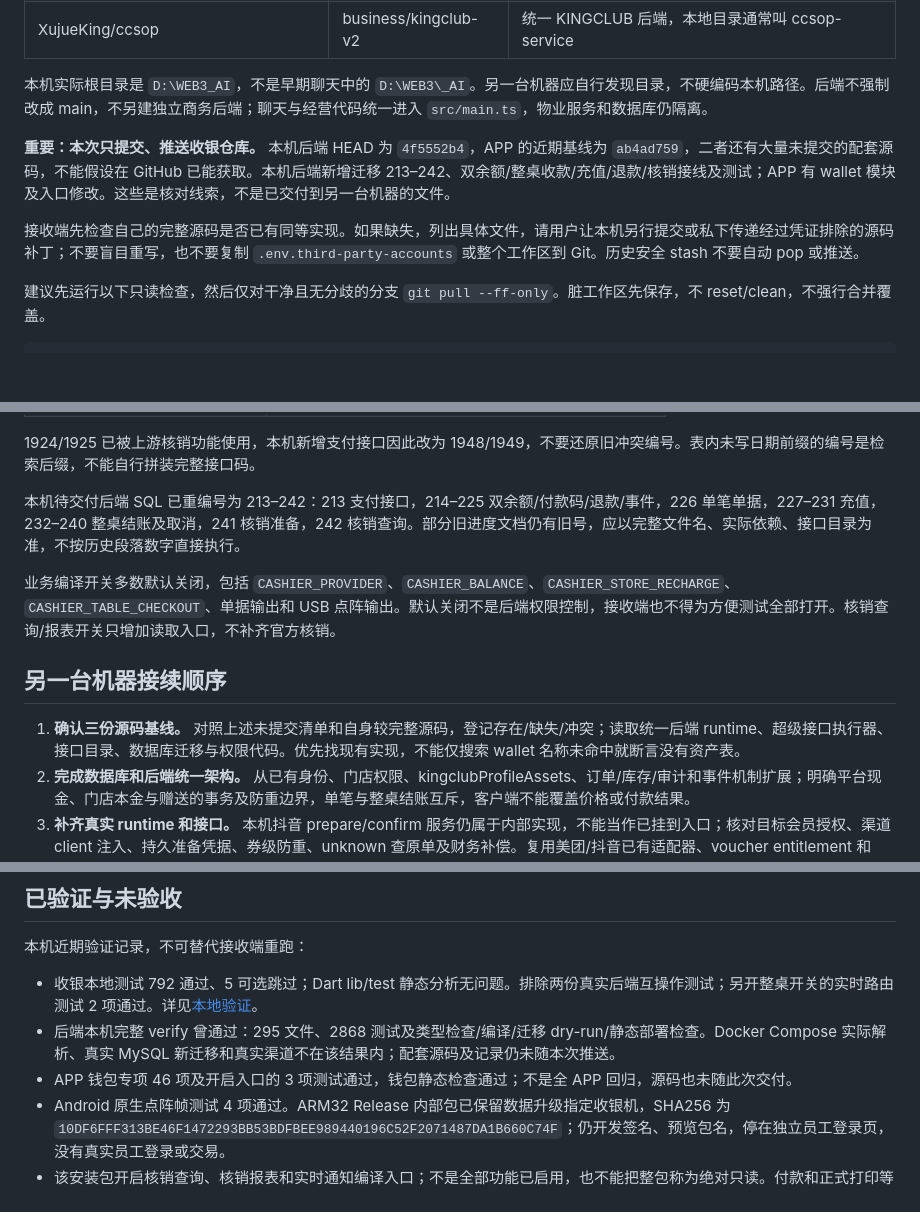
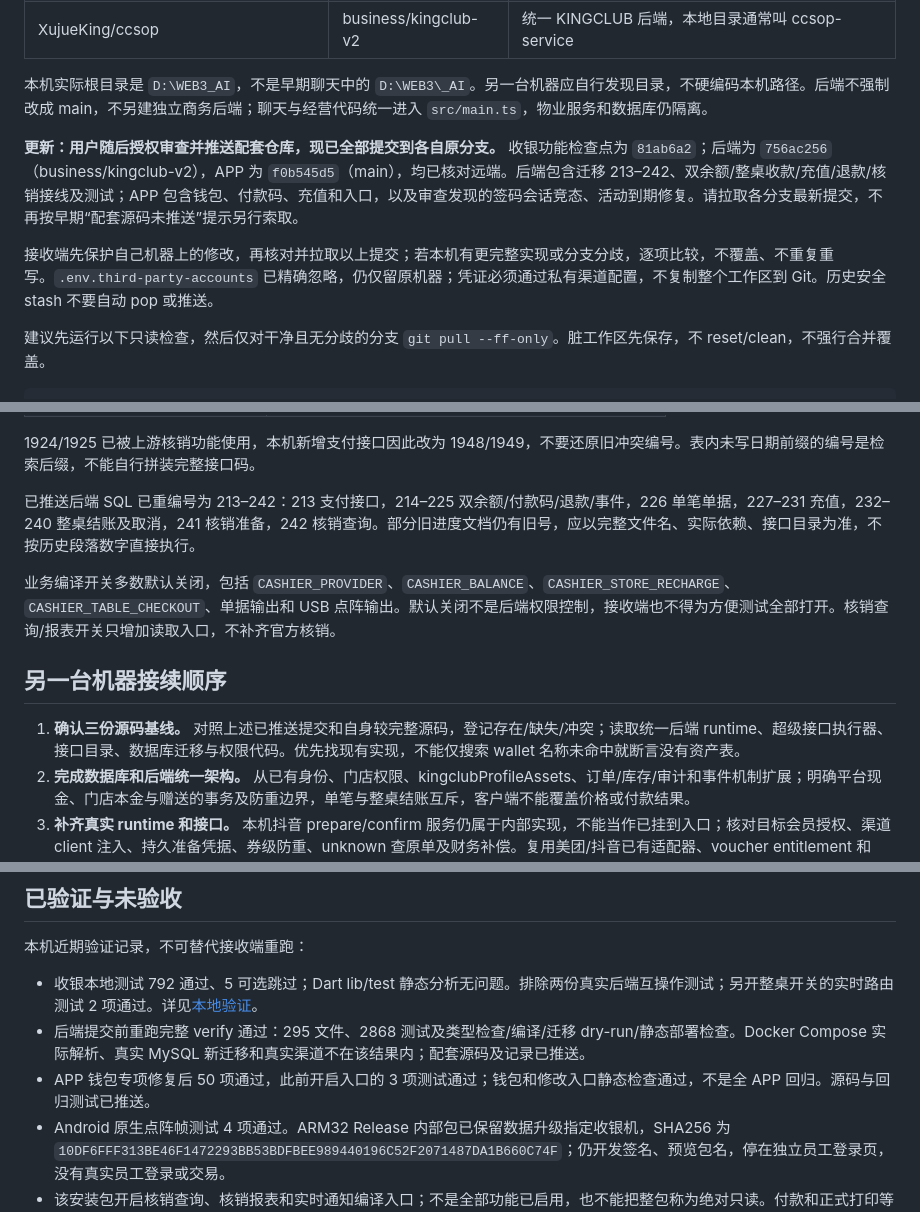
Before and after one commit to XujueKing/KINGCLUB-CASH-REGISTER, a Markdown page: docs/CODEX_HANDOFF_BACKEND_INTEGRATION.md, 3 parts joined by grey strips. Rendered like a GitHub page; blank space fills up the shorter version.

Commit message:
docs: link pushed backend and app checkpoints for cross-machine handoff

```diff
--- a/docs/CODEX_HANDOFF_BACKEND_INTEGRATION.md
+++ b/docs/CODEX_HANDOFF_BACKEND_INTEGRATION.md
@@ -18,9 +18,9 @@
 
 本机实际根目录是 `D:\WEB3_AI`，不是早期聊天中的 `D:\WEB3\_AI`。另一台机器应自行发现目录，不硬编码本机路径。后端不强制改成 main，不另建独立商务后端；聊天与经营代码统一进入 `src/main.ts`，物业服务和数据库仍隔离。
 
-**重要：本次只提交、推送收银仓库。** 本机后端 HEAD 为 `4f5552b4`，APP 的近期基线为 `ab4ad759`，二者还有大量未提交的配套源码，不能假设在 GitHub 已能获取。本机后端新增迁移 213–242、双余额/整桌收款/充值/退款/核销接线及测试；APP 有 wallet 模块及入口修改。这些是核对线索，不是已交付到另一台机器的文件。
+**更新：用户随后授权审查并推送配套仓库，现已全部提交到各自原分支。** 收银功能检查点为 `81ab6a2`；后端为 `756ac256`（business/kingclub-v2），APP 为 `f0b545d5`（main），均已核对远端。后端包含迁移 213–242、双余额/整桌收款/充值/退款/核销接线及测试；APP 包含钱包、付款码、充值和入口，以及审查发现的签码会话竞态、活动到期修复。请拉取各分支最新提交，不再按早期“配套源码未推送”提示另行索取。
 
-接收端先检查自己的完整源码是否已有同等实现。如果缺失，列出具体文件，请用户让本机另行提交或私下传递经过凭证排除的源码补丁；不要盲目重写，也不要复制 `.env.third-party-accounts` 或整个工作区到 Git。历史安全 stash 不要自动 pop 或推送。
+接收端先保护自己机器上的修改，再核对并拉取以上提交；若本机有更完整实现或分支分歧，逐项比较，不覆盖、不重复重写。`.env.third-party-accounts` 已精确忽略，仍仅留原机器；凭证必须通过私有渠道配置，不复制整个工作区到 Git。历史安全 stash 不要自动 pop 或推送。
 
 建议先运行以下只读检查，然后仅对干净且无分歧的分支 `git pull --ff-only`。脏工作区先保存，不 reset/clean，不强行合并覆盖。
 
@@ -83,13 +83,13 @@ git log -5 --oneline
 
 1924/1925 已被上游核销功能使用，本机新增支付接口因此改为 1948/1949，不要还原旧冲突编号。表内未写日期前缀的编号是检索后缀，不能自行拼装完整接口码。
 
-本机待交付后端 SQL 已重编号为 213–242：213 支付接口，214–225 双余额/付款码/退款/事件，226 单笔单据，227–231 充值，232–240 整桌结账及取消，241 核销准备，242 核销查询。部分旧进度文档仍有旧号，应以完整文件名、实际依赖、接口目录为准，不按历史段落数字直接执行。
+已推送后端 SQL 已重编号为 213–242：213 支付接口，214–225 双余额/付款码/退款/事件，226 单笔单据，227–231 充值，232–240 整桌结账及取消，241 核销准备，242 核销查询。部分旧进度文档仍有旧号，应以完整文件名、实际依赖、接口目录为准，不按历史段落数字直接执行。
 
 业务编译开关多数默认关闭，包括 `CASHIER_PROVIDER`、`CASHIER_BALANCE`、`CASHIER_STORE_RECHARGE`、`CASHIER_TABLE_CHECKOUT`、单据输出和 USB 点阵输出。默认关闭不是后端权限控制，接收端也不得为方便测试全部打开。核销查询/报表开关只增加读取入口，不补齐官方核销。
 
 ## 另一台机器接续顺序
 
-1. **确认三份源码基线。** 对照上述未提交清单和自身较完整源码，登记存在/缺失/冲突；读取统一后端 runtime、超级接口执行器、接口目录、数据库迁移与权限代码。优先找现有实现，不能仅搜索 wallet 名称未命中就断言没有资产表。
+1. **确认三份源码基线。** 对照上述已推送提交和自身较完整源码，登记存在/缺失/冲突；读取统一后端 runtime、超级接口执行器、接口目录、数据库迁移与权限代码。优先找现有实现，不能仅搜索 wallet 名称未命中就断言没有资产表。
 2. **完成数据库和后端统一架构。** 从已有身份、门店权限、kingclubProfileAssets、订单/库存/审计和事件机制扩展；明确平台现金、门店本金与赠送的事务及防重边界，单笔与整桌结账互斥，客户端不能覆盖价格或付款结果。
 3. **补齐真实 runtime 和接口。** 本机抖音 prepare/confirm 服务仍属于内部实现，不能当作已挂到入口；核对目标会员授权、渠道 client 注入、持久准备凭据、券级防重、unknown 查原单及财务补偿。复用美团/抖音已有适配器、voucher entitlement 和 finance，不另起重复账套。进程内 token singleflight 不等于多实例并发安全。
 4. **完成 APP 联调。** 显示平台现金和各门店本金/赠送及适用规则；专用动态付款码绑定账户和门店，退款按原账户拆分；核销到账、订单、储物袋、余额通过真实接口和认证连接更新。保留已验收聊天和会员登录行为，不把聊天内容交厂商推送。
@@ -101,8 +101,8 @@ git log -5 --oneline
 本机近期验证记录，不可替代接收端重跑：
 
 - 收银本地测试 792 通过、5 可选跳过；Dart lib/test 静态分析无问题。排除两份真实后端互操作测试；另开整桌开关的实时路由测试 2 项通过。详见[本地验证](2026-09-30-local-verification.md)。
-- 后端本机完整 verify 曾通过：295 文件、2868 测试及类型检查/编译/迁移 dry-run/静态部署检查。Docker Compose 实际解析、真实 MySQL 新迁移和真实渠道不在该结果内；配套源码及记录仍未随本次推送。
-- APP 钱包专项 46 项及开启入口的 3 项测试通过，钱包静态检查通过；不是全 APP 回归，源码也未随此次交付。
+- 后端提交前重跑完整 verify 通过：295 文件、2868 测试及类型检查/编译/迁移 dry-run/静态部署检查。Docker Compose 实际解析、真实 MySQL 新迁移和真实渠道不在该结果内；配套源码及记录已推送。
+- APP 钱包专项修复后 50 项通过，此前开启入口的 3 项测试通过；钱包和修改入口静态检查通过，不是全 APP 回归。源码与回归测试已推送。
 - Android 原生点阵帧测试 4 项通过。ARM32 Release 内部包已保留数据升级指定收银机，SHA256 为 `10DF6FFF313BE46F1472293BB53BDFBEE989440196C52F2071487DA1B660C74F`；仍开发签名、预览包名，停在独立员工登录页，没有真实员工登录或交易。
 - 该安装包开启核销查询、核销报表和实时通知编译入口；不是全部功能已启用，也不能把整包称为绝对只读。付款和正式打印等仍有门禁。
 - SUNMI D2_2nd-SQB 为 Android 11、32 位 ARM、1366×768。打印机为芯烨 Xprinter XP-80U，80mm、USB+网口、ESC/POS。USB 候选和四语言测试点阵预览已核对；没有实际出纸、切刀或钱箱测试。576 点只是候选排版宽度，不是纸面验收结论。
```
Also changed, not shown: AGENTS.md (+1 -1 lines), docs/PRODUCTION_GOAL.md (+1 -1 lines).
